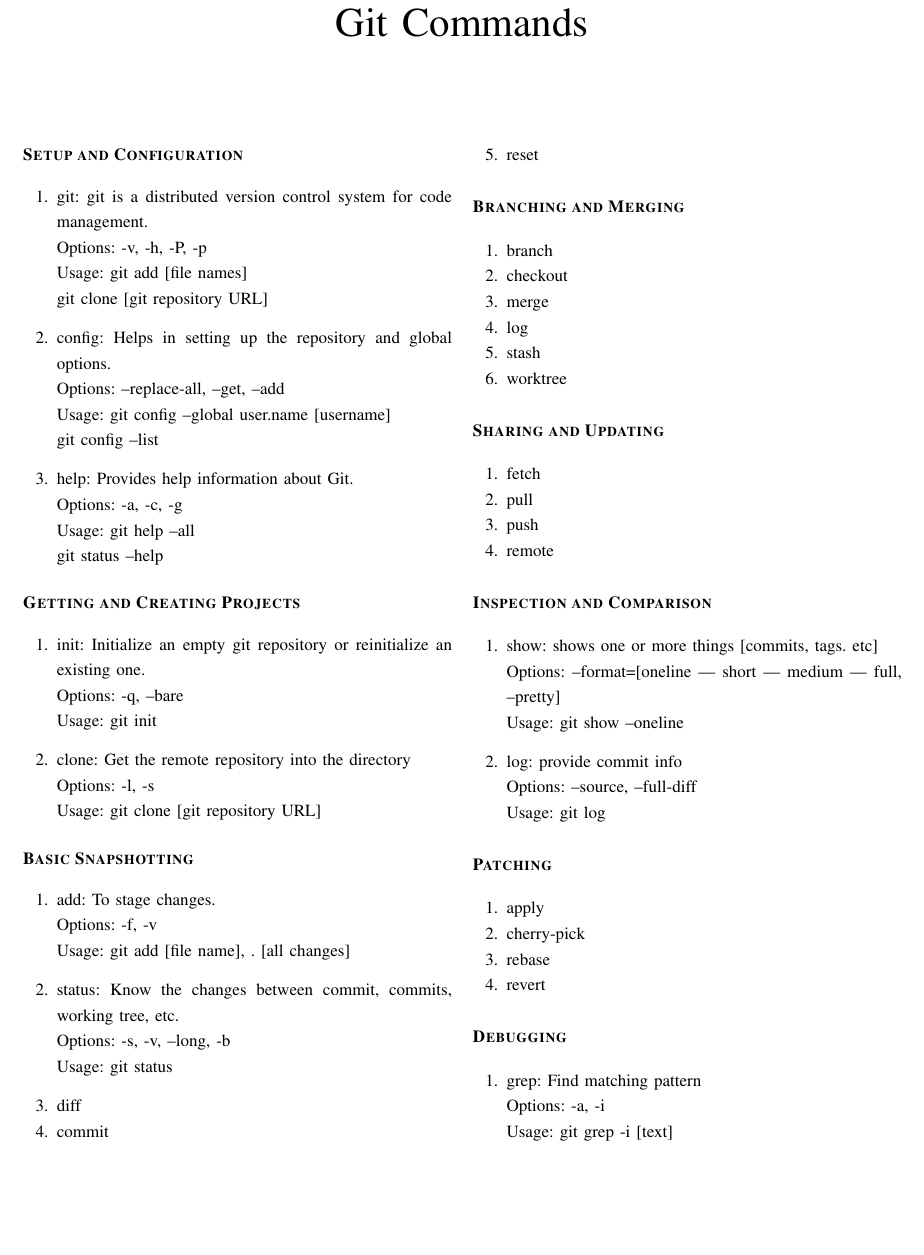
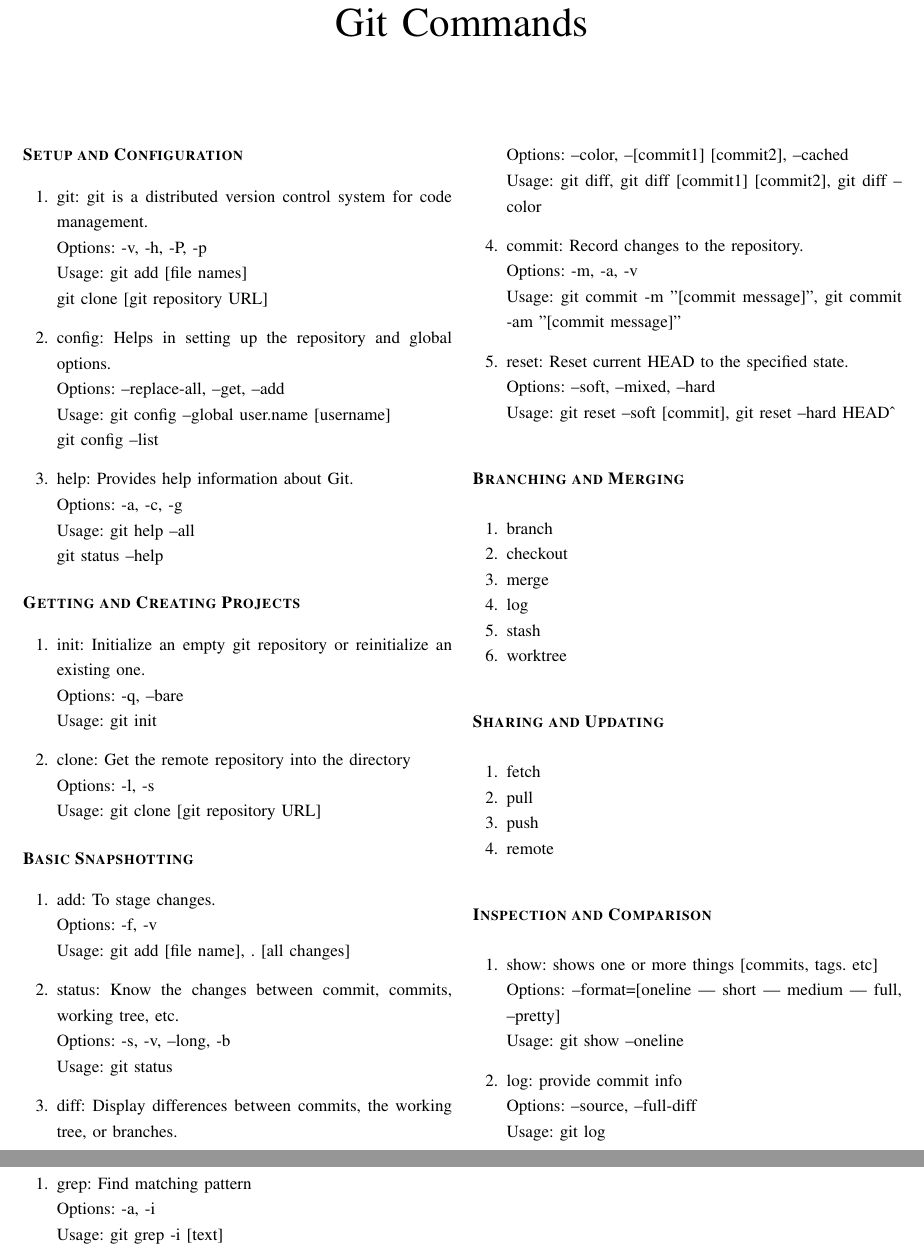
Before and after one commit to msaf9/Git-Cheatsheet, a LaTeX paper (Git-Cheatsheet.tex): part of page 1 of 2 before the commit and two parts of pages 1 and 2 of 2 after it, the two joined at a grey line, cut so that both start at the same text, the shorter picture padded with empty space. Compiled offline with pdfLaTeX.

Commit message:
add all basic snapshotting commands

```diff
--- a/Git-Cheatsheet.tex
+++ b/Git-Cheatsheet.tex
@@ -72,9 +72,17 @@
   Options: -s, -v, --long, -b\\
   Usage: git status
   \vspace{8pt}
-  \item diff
-  \item commit
-  \item reset
+  \item diff: Display differences between commits, the working tree, or branches.\\
+  Options: --color, --[commit1] [commit2], --cached\\
+  Usage: git diff, git diff [commit1] [commit2], git diff --color
+  \vspace{8pt}
+  \item commit: Record changes to the repository.\\
+  Options: -m, -a, -v\\
+  Usage: git commit -m "[commit message]", git commit -am "[commit message]"
+  \vspace{8pt}
+  \item reset: Reset current HEAD to the specified state.\\
+  Options: --soft, --mixed, --hard\\
+  Usage: git reset --soft [commit], git reset --hard HEAD\^{}
 \end{gitcommands}
 
 \section*{\begin{flushleft}\bfseries Branching and Merging\end{flushleft}}
```
Also changed, not shown: Git-Cheatsheet.pdf.
